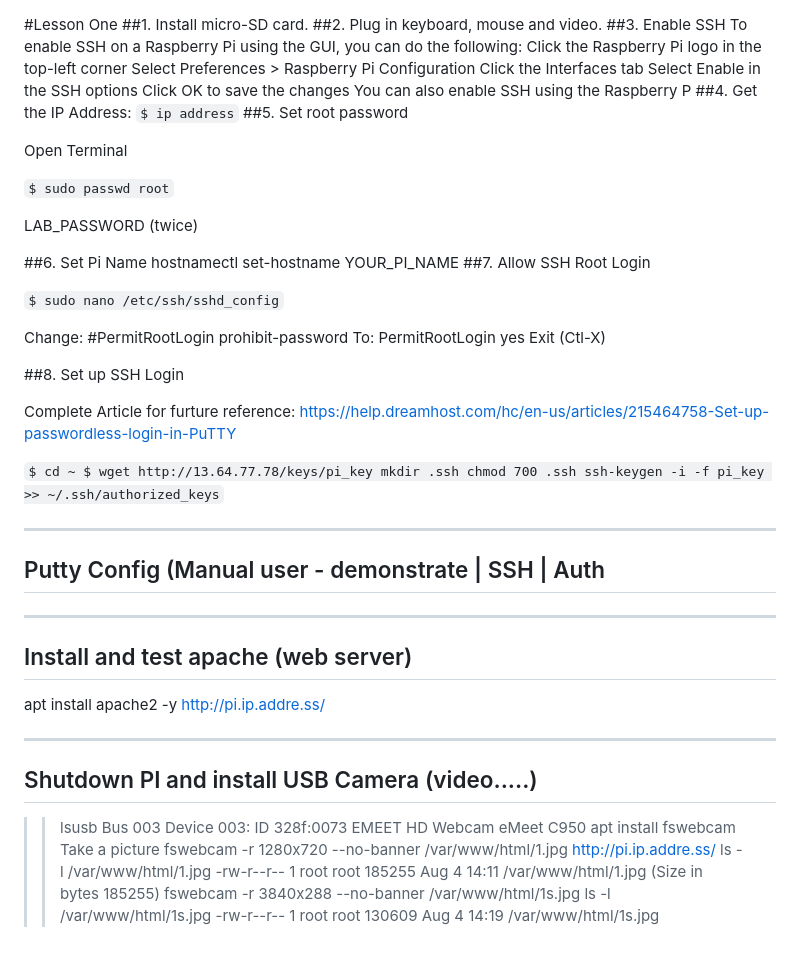
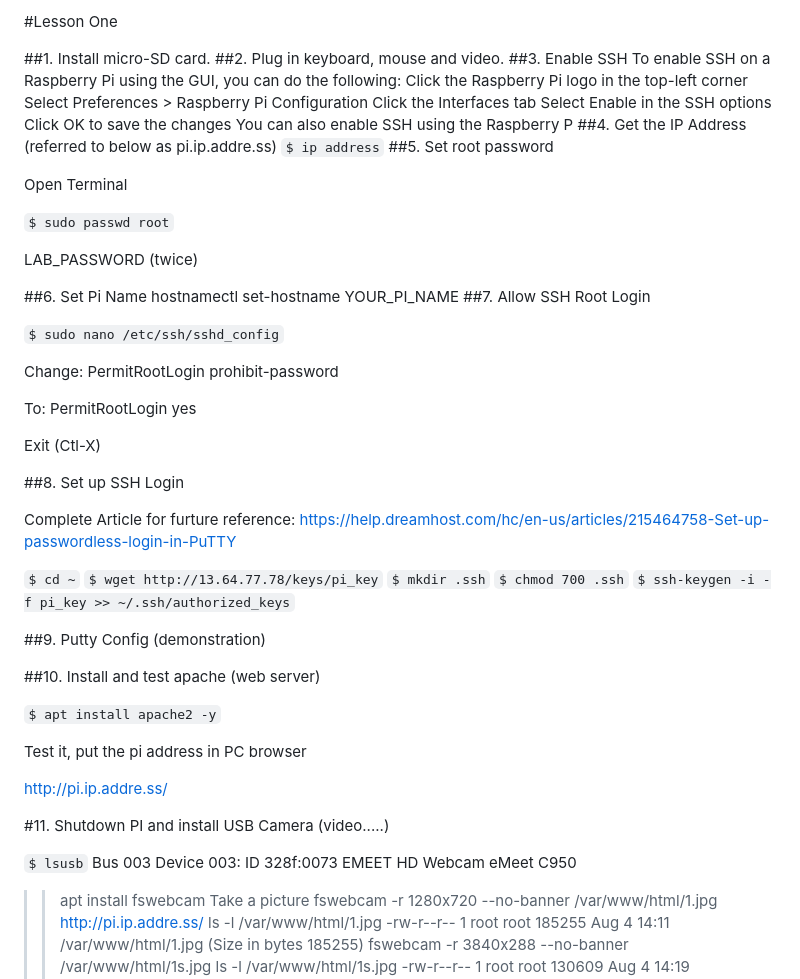
Before and after one commit to fairchildlabs/SeasonOne, a Markdown page: lesson1.md, the part around the change. GitHub-like rendering; blank space fills up the shorter version.

Commit message:
Season One update

```diff
--- a/lesson1.md
+++ b/lesson1.md
@@ -1,5 +1,5 @@
+#Lesson One
 
-#Lesson One
 ##1. Install micro-SD card.
 ##2. Plug in keyboard, mouse and video.
 ##3. Enable SSH
@@ -10,7 +10,7 @@ Click the Interfaces tab
 Select Enable in the SSH options
 Click OK to save the changes
 You can also enable SSH using the Raspberry P
-##4. Get the IP Address:
+##4. Get the IP Address (referred to below as pi.ip.addre.ss)
 `$ ip address`
 ##5. Set root password
 
@@ -27,36 +27,38 @@ hostnamectl set-hostname YOUR_PI_NAME
 `$ sudo nano /etc/ssh/sshd_config`
 
 Change:
-#PermitRootLogin prohibit-password
+PermitRootLogin prohibit-password
+
 To:
 PermitRootLogin yes
+
 Exit (Ctl-X)
 
 ##8. Set up SSH Login
 
 Complete Article for furture reference: https://help.dreamhost.com/hc/en-us/articles/215464758-Set-up-passwordless-login-in-PuTTY
 
-`$ cd ~
-$ wget http://13.64.77.78/keys/pi_key
-mkdir .ssh
-chmod 700 .ssh
-ssh-keygen -i -f pi_key >> ~/.ssh/authorized_keys`
+`$ cd ~`
+`$ wget http://13.64.77.78/keys/pi_key`
+`$ mkdir .ssh`
+`$ chmod 700 .ssh`
+`$ ssh-keygen -i -f pi_key >> ~/.ssh/authorized_keys`
 
----------------------------------------------------------------------------------------
-Putty Config (Manual user - demonstrate | SSH | Auth
-----------------------------------------------------------------------------------------
----------------------------------------------------------------------------------------
-Install and test apache (web server)
-----------------------------------------------------------------------------------------
+##9. Putty Config (demonstration)
 
-apt install apache2 -y
+##10. Install and test apache (web server)
+
+`$ apt install apache2 -y`
+
+Test it, put the pi address in PC browser
+
 http://pi.ip.addre.ss/
 
----------------------------------------------------------------------------------------
-Shutdown PI and install USB Camera (video.....)
----------------------------------------------------------------------------------------
->>lsusb
+#11. Shutdown PI and install USB Camera (video.....)
+
+`$ lsusb`
 Bus 003 Device 003: ID 328f:0073 EMEET HD Webcam eMeet C950
+
 >>apt install fswebcam
 Take a picture
 >> fswebcam -r 1280x720 --no-banner /var/www/html/1.jpg
```
